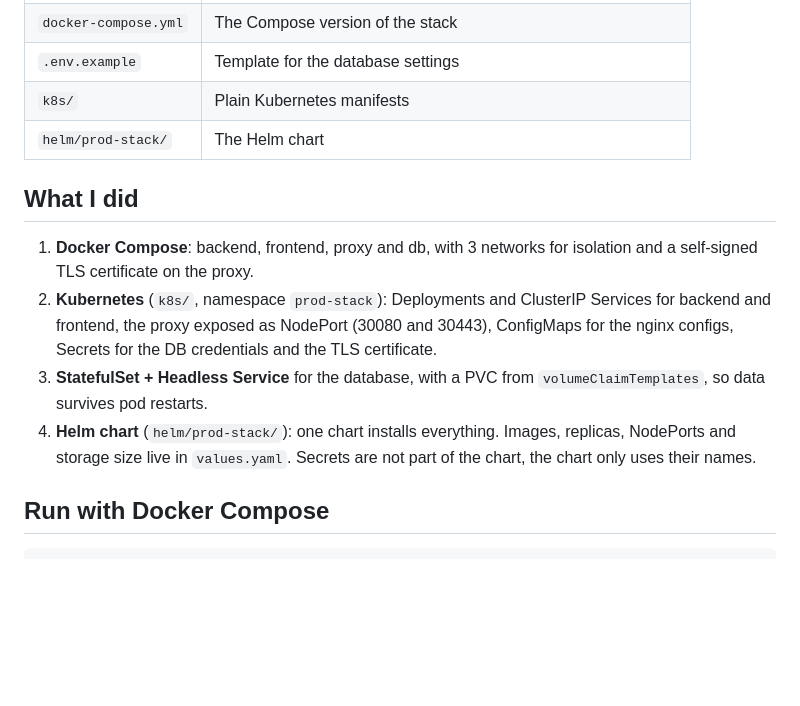
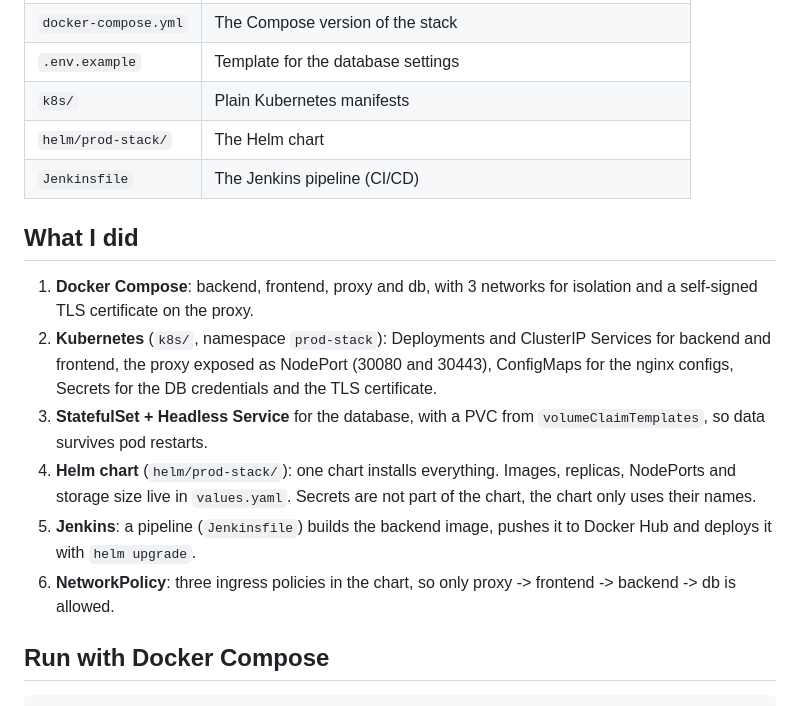
Before and after one commit to Ahmadyousaf57/prod-stack, a Markdown page: README.md, the part around one of its changes. GitHub-like rendering; blank space fills up the shorter version.

```diff
--- a/README.md
+++ b/README.md
@@ -15,6 +15,7 @@ A small 4-service web stack. First run with Docker Compose, then rebuilt on Kube
 | `.env.example` | Template for the database settings |
 | `k8s/` | Plain Kubernetes manifests |
 | `helm/prod-stack/` | The Helm chart |
+| `Jenkinsfile` | The Jenkins pipeline (CI/CD) |
 
 ## What I did
 
@@ -22,6 +23,8 @@ A small 4-service web stack. First run with Docker Compose, then rebuilt on Kube
 2. **Kubernetes** (`k8s/`, namespace `prod-stack`): Deployments and ClusterIP Services for backend and frontend, the proxy exposed as NodePort (30080 and 30443), ConfigMaps for the nginx configs, Secrets for the DB credentials and the TLS certificate.
 3. **StatefulSet + Headless Service** for the database, with a PVC from `volumeClaimTemplates`, so data survives pod restarts.
 4. **Helm chart** (`helm/prod-stack/`): one chart installs everything. Images, replicas, NodePorts and storage size live in `values.yaml`. Secrets are not part of the chart, the chart only uses their names.
+5. **Jenkins**: a pipeline (`Jenkinsfile`) builds the backend image, pushes it to Docker Hub and deploys it with `helm upgrade`.
+6. **NetworkPolicy**: three ingress policies in the chart, so only proxy -> frontend -> backend -> db is allowed.
 
 ## Run with Docker Compose
 
```
Also changed, not shown: other parts of README.md (+41 -1 lines).
